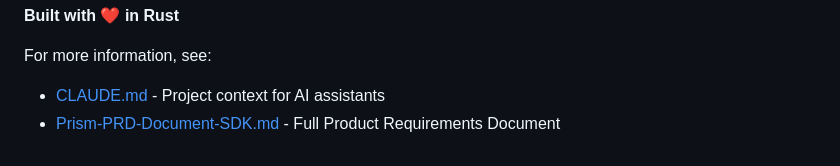
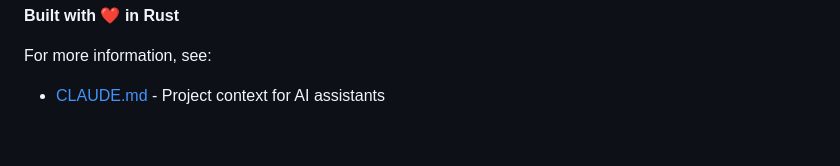
Before and after one commit to abahjat/Prism, a Markdown page: README.md, the part around the change. GitHub-like rendering.

Commit message:
docs: remove PRD reference from README

```diff
--- a/README.md
+++ b/README.md
@@ -515,4 +515,3 @@ Prism is inspired by and aims to be a modern alternative to:
 
 For more information, see:
 - [CLAUDE.md](CLAUDE.md) - Project context for AI assistants
-- [Prism-PRD-Document-SDK.md](Prism-PRD-Document-SDK.md) - Full Product Requirements Document
```
